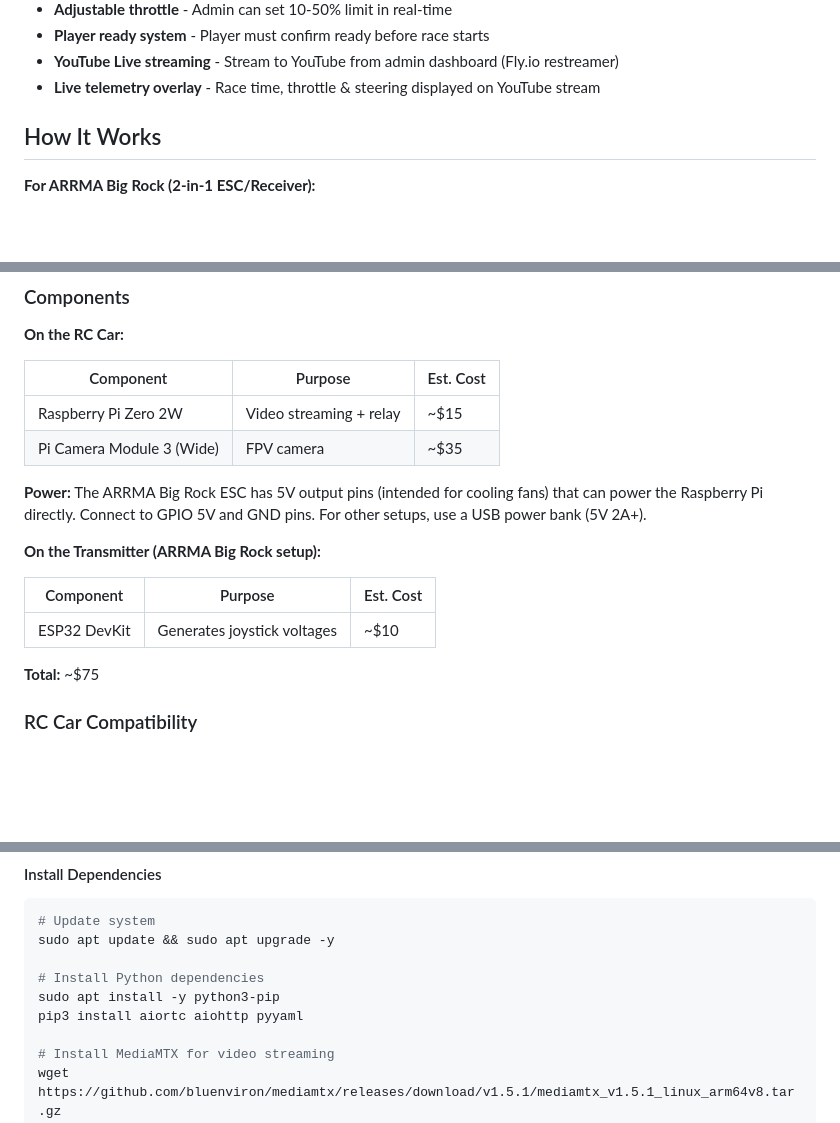
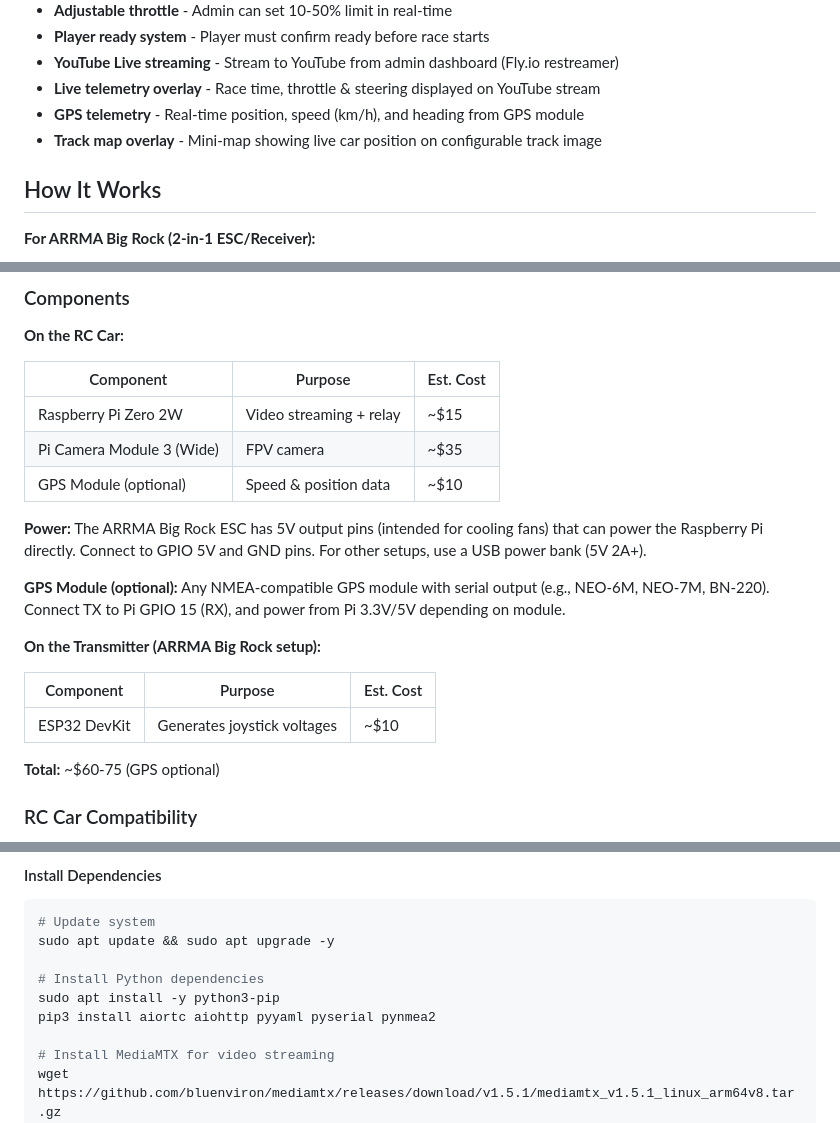
Before and after one commit to roman01la/tether-rally, a Markdown page: README.md, 3 parts joined by grey strips. GitHub-like rendering; blank space fills up the shorter version.

```diff
--- a/README.md
+++ b/README.md
@@ -24,6 +24,8 @@ Control a real RC car from anywhere in the world through your browser. This proj
 - **Player ready system** - Player must confirm ready before race starts
 - **YouTube Live streaming** - Stream to YouTube from admin dashboard (Fly.io restreamer)
 - **Live telemetry overlay** - Race time, throttle & steering displayed on YouTube stream
+- **GPS telemetry** - Real-time position, speed (km/h), and heading from GPS module
+- **Track map overlay** - Mini-map showing live car position on configurable track image
 
 ## How It Works
 
@@ -78,8 +80,11 @@ This project can be adapted for direct Pi control by modifying `control-relay.py
 | ------------------------- | ----------------------- | --------- |
 | Raspberry Pi Zero 2W      | Video streaming + relay | ~$15      |
 | Pi Camera Module 3 (Wide) | FPV camera              | ~$35      |
+| GPS Module (optional)     | Speed & position data   | ~$10      |
 
 **Power:** The ARRMA Big Rock ESC has 5V output pins (intended for cooling fans) that can power the Raspberry Pi directly. Connect to GPIO 5V and GND pins. For other setups, use a USB power bank (5V 2A+).
+
+**GPS Module (optional):** Any NMEA-compatible GPS module with serial output (e.g., NEO-6M, NEO-7M, BN-220). Connect TX to Pi GPIO 15 (RX), and power from Pi 3.3V/5V depending on module.
 
 **On the Transmitter (ARRMA Big Rock setup):**
 
@@ -87,7 +92,7 @@ This project can be adapted for direct Pi control by modifying `control-relay.py
 | ------------ | --------------------------- | --------- |
 | ESP32 DevKit | Generates joystick voltages | ~$10      |
 
-**Total:** ~$75
+**Total:** ~$60-75 (GPS optional)
 
 ### RC Car Compatibility
 
@@ -179,7 +184,7 @@ sudo apt update && sudo apt upgrade -y
 
 # Install Python dependencies
 sudo apt install -y python3-pip
-pip3 install aiortc aiohttp pyyaml
+pip3 install aiortc aiohttp pyyaml pyserial pynmea2
 
 # Install MediaMTX for video streaming
 wget https://github.com/bluenviron/mediamtx/releases/download/v1.5.1/mediamtx_v1.5.1_linux_arm64v8.tar.gz
```
Also changed, not shown: other parts of README.md (+26 -0 lines), PLAN.md (+5 -2 lines), imgs/3.jpg, 5 other files.
